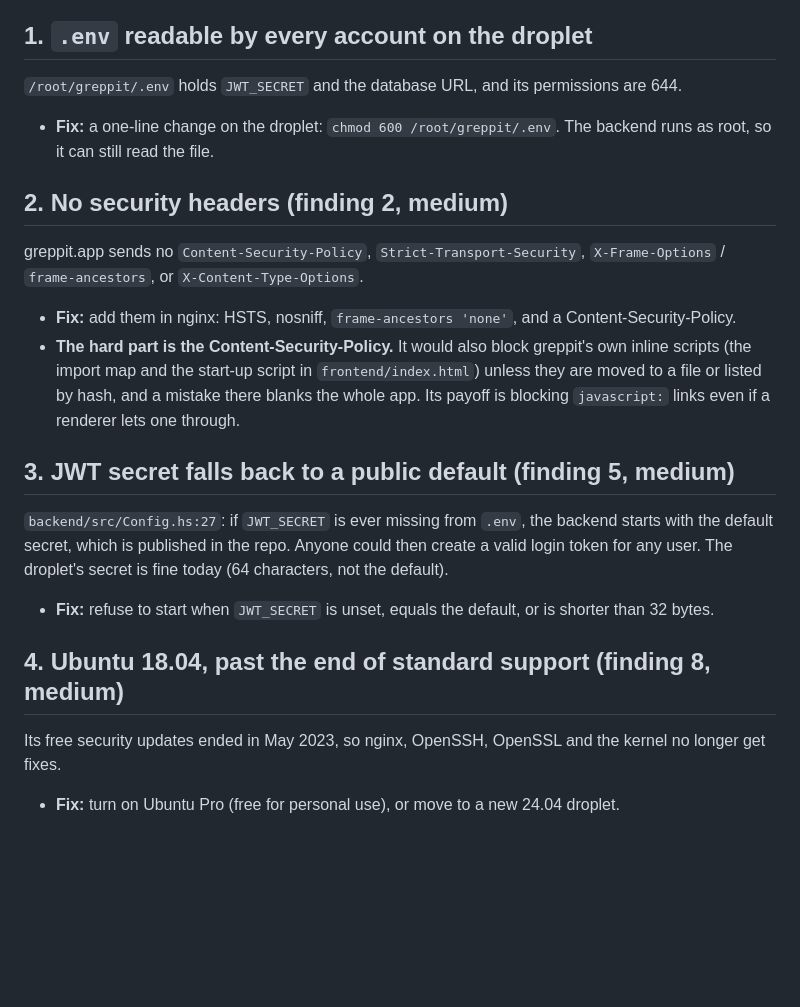
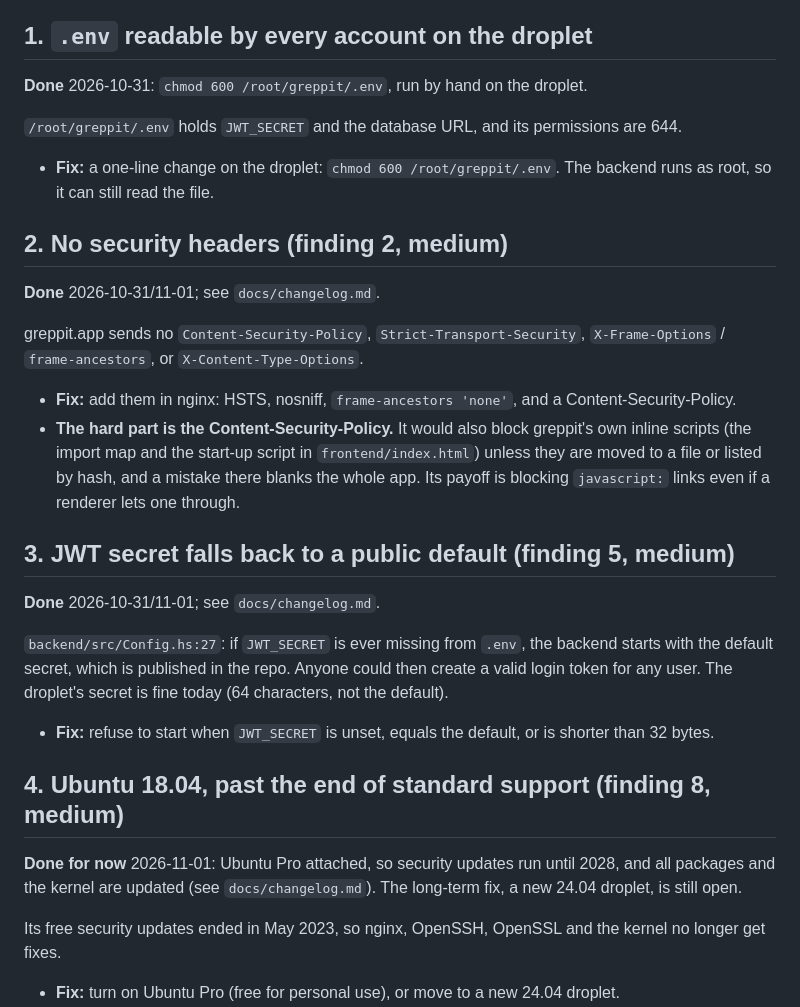
Before and after one commit to jxxcarlson/greppit, a Markdown page: docs/security-remaining-tasks.md, the part around the change. GitHub-like rendering; blank space fills up the shorter version.

```diff
--- a/docs/security-remaining-tasks.md
+++ b/docs/security-remaining-tasks.md
@@ -12,6 +12,9 @@ Already done on 2026-10-31:
 
 ## 1. `.env` readable by every account on the droplet
 
+**Done** 2026-10-31: `chmod 600 /root/greppit/.env`, run by hand on the
+droplet.
+
 `/root/greppit/.env` holds `JWT_SECRET` and the database URL, and its
 permissions are 644.
 
@@ -20,6 +23,8 @@ permissions are 644.
   still read the file.
 
 ## 2. No security headers (finding 2, medium)
+
+**Done** 2026-10-31/11-01; see `docs/changelog.md`.
 
 greppit.app sends no `Content-Security-Policy`,
 `Strict-Transport-Security`, `X-Frame-Options` / `frame-ancestors`, or
@@ -35,6 +40,8 @@ greppit.app sends no `Content-Security-Policy`,
 
 ## 3. JWT secret falls back to a public default (finding 5, medium)
 
+**Done** 2026-10-31/11-01; see `docs/changelog.md`.
+
 `backend/src/Config.hs:27`: if `JWT_SECRET` is ever missing from `.env`,
 the backend starts with the default secret, which is published in the
 repo. Anyone could then create a valid login token for any user. The
@@ -44,6 +51,11 @@ droplet's secret is fine today (64 characters, not the default).
   default, or is shorter than 32 bytes.
 
 ## 4. Ubuntu 18.04, past the end of standard support (finding 8, medium)
+
+**Done for now** 2026-11-01: Ubuntu Pro attached, so security updates
+run until 2028, and all packages and the kernel are updated (see
+`docs/changelog.md`). The long-term fix, a new 24.04 droplet, is still
+open.
 
 Its free security updates ended in May 2023, so nginx, OpenSSH, OpenSSL
 and the kernel no longer get fixes.
```
Also changed, not shown: docs/changelog.md (+69 -0 lines).
